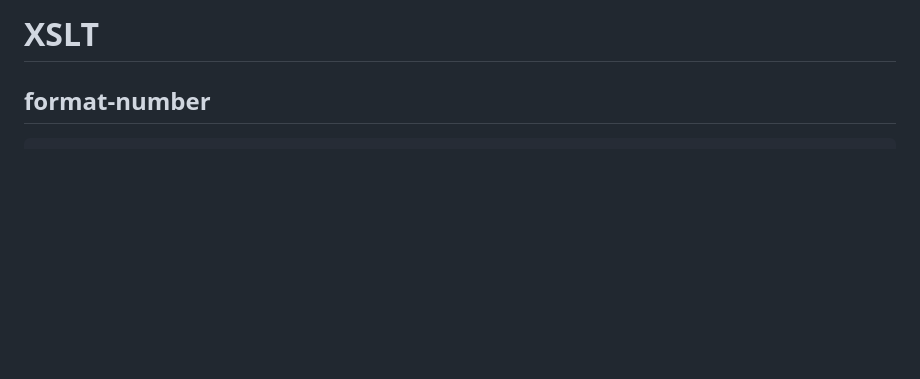
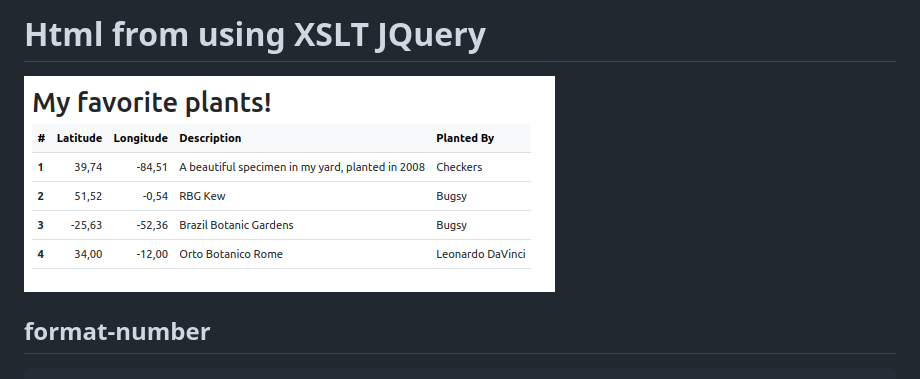
Before and after one commit to dgucc/javascript, a Markdown page: xslt/README.md, the part around the change. Rendered like a GitHub page; pictures changed too: xslt/example.png (added); blank space fills up the shorter version.

Commit message:
added Preview png

```diff
--- a/xslt/README.md
+++ b/xslt/README.md
@@ -1,4 +1,5 @@
-# XSLT
+# Html from using XSLT JQuery
+![Preview](example.png)
 
 ## format-number
 
```
